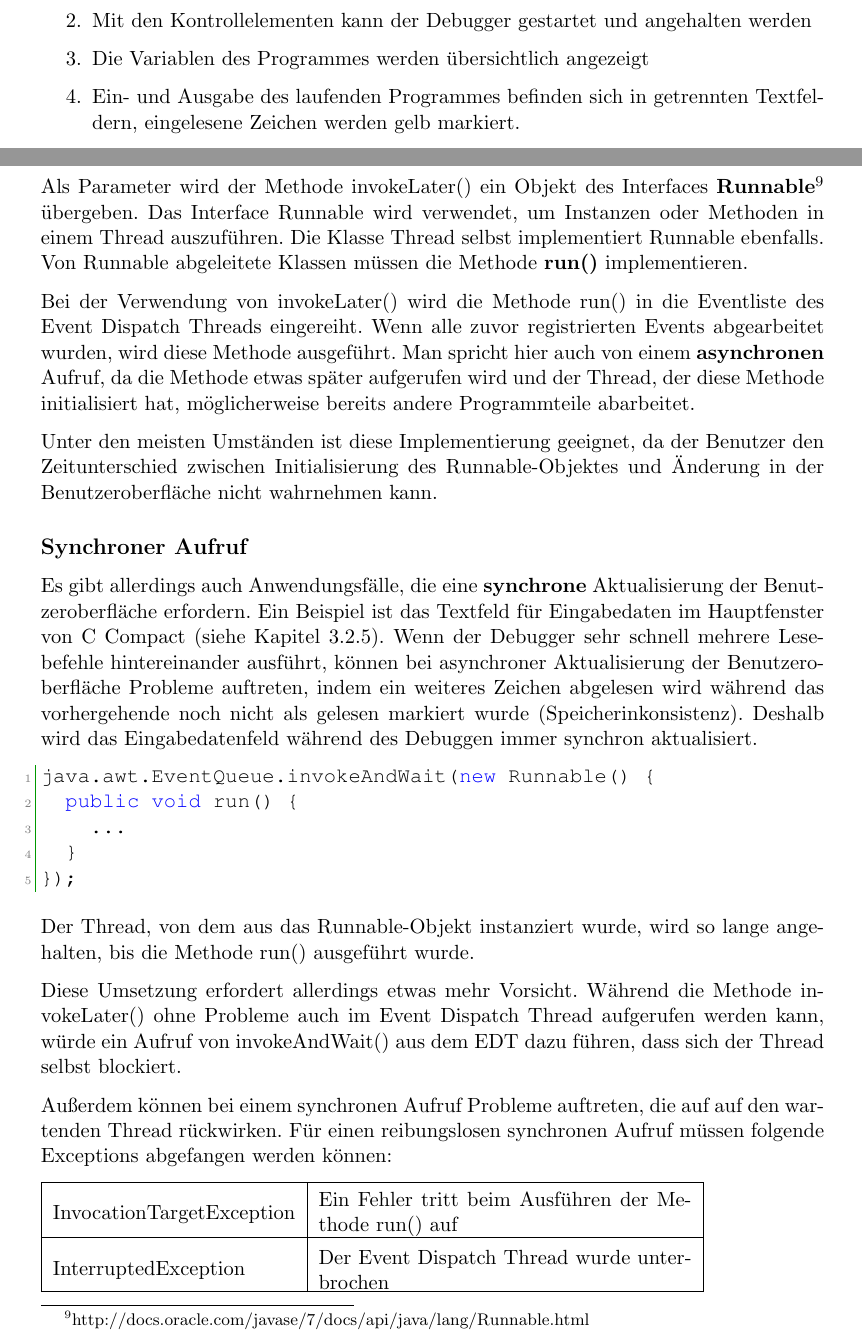
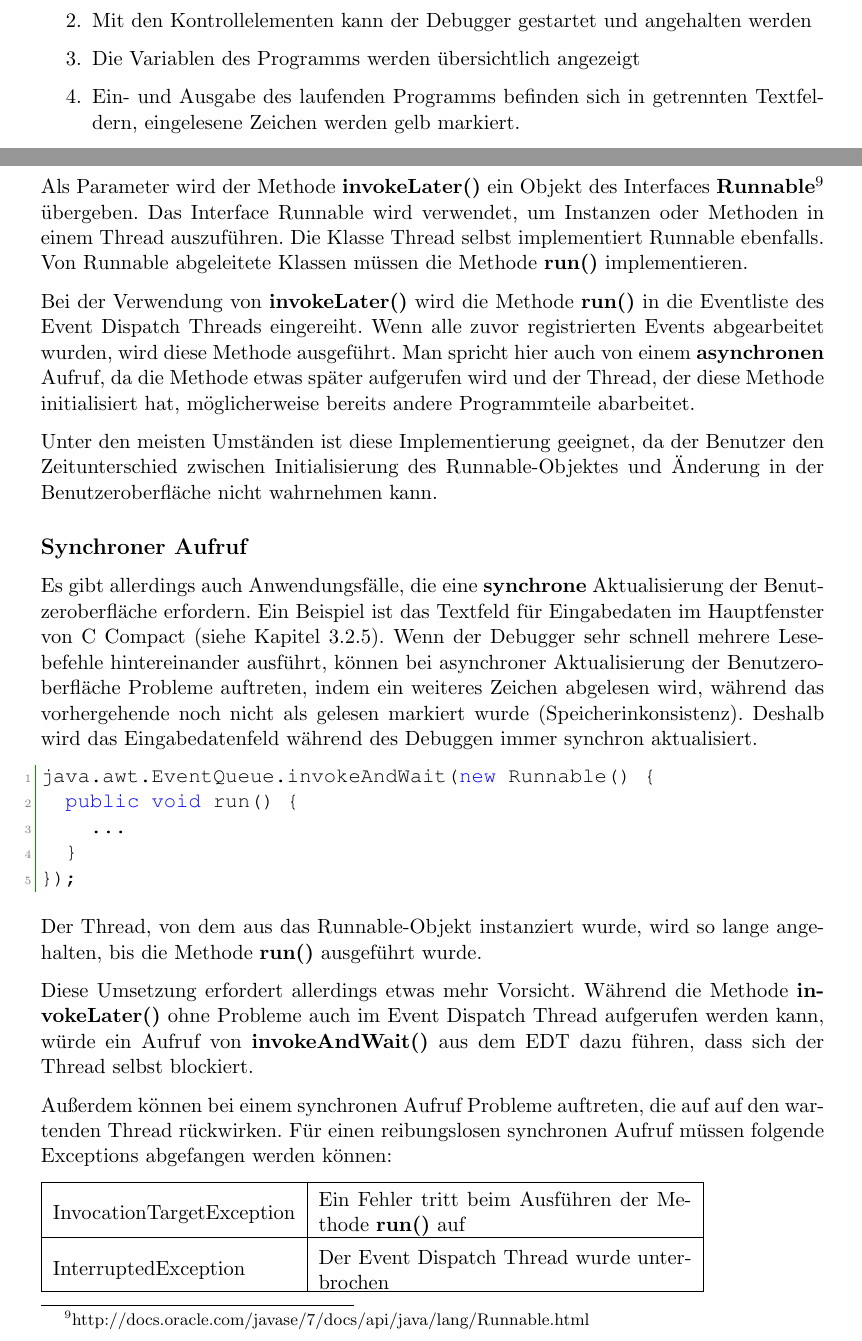
Before and after one commit to Projekt-CMM/CMM, a LaTeX book (doc/de/DA_GUI.tex, which reads doc/de/chapters/gui/debugger/1-intro.tex, doc/de/chapters/gui/debugger/2-impl.tex): two parts of pages 40 and 48 of 104, joined at a grey line, cut so that both start at the same text. Compiled offline with pdfLaTeX.

Commit message:
Corrections

```diff
--- a/doc/de/chapters/gui/debugger/1-intro.tex
+++ b/doc/de/chapters/gui/debugger/1-intro.tex
@@ -27,8 +27,8 @@ Abbildung \ref{fig:deb-intro-m1} zeigt die vier Komponenten des Debuggers in der
 \begin{enumerate}
 \item Im Quelltext wird die gerade abgearbeitete Zeile markiert
 \item Mit den Kontrollelementen kann der Debugger gestartet und angehalten werden
-\item Die Variablen des Programmes werden übersichtlich angezeigt
-\item Ein- und Ausgabe des laufenden Programmes befinden sich in getrennten Textfeldern, eingelesene Zeichen werden gelb markiert.
+\item Die Variablen des Programms werden übersichtlich angezeigt
+\item Ein- und Ausgabe des laufenden Programms befinden sich in getrennten Textfeldern, eingelesene Zeichen werden gelb markiert.
 \end{enumerate}
 
 %   --------------------------------------------------------
--- a/doc/de/chapters/gui/debugger/2-impl.tex
+++ b/doc/de/chapters/gui/debugger/2-impl.tex
@@ -211,14 +211,14 @@ java.awt.EventQueue.invokeLater(new Runnable() {
 	}
 });
 \end{lstlisting}
-	Als Parameter wird der Methode invokeLater() ein Objekt des Interfaces \textbf{Runnable}\footnote{http://docs.oracle.com/javase/7/docs/api/java/lang/Runnable.html} übergeben. Das Interface Runnable wird verwendet, um Instanzen oder Methoden in einem Thread auszuführen. Die Klasse Thread selbst implementiert Runnable ebenfalls. Von Runnable abgeleitete Klassen müssen die Methode \textbf{run()} implementieren.
+	Als Parameter wird der Methode \textbf{invokeLater()} ein Objekt des Interfaces \textbf{Runnable}\footnote{http://docs.oracle.com/javase/7/docs/api/java/lang/Runnable.html} übergeben. Das Interface Runnable wird verwendet, um Instanzen oder Methoden in einem Thread auszuführen. Die Klasse Thread selbst implementiert Runnable ebenfalls. Von Runnable abgeleitete Klassen müssen die Methode \textbf{run()} implementieren.
 
-	Bei der Verwendung von invokeLater() wird die Methode run() in die Eventliste des Event Dispatch Threads eingereiht. Wenn alle zuvor registrierten Events abgearbeitet wurden, wird diese Methode ausgeführt. Man spricht hier auch von einem \textbf{asynchronen} Aufruf, da die Methode etwas später aufgerufen wird und der Thread, der diese Methode initialisiert hat, möglicherweise bereits andere Programmteile abarbeitet.
+	Bei der Verwendung von \textbf{invokeLater()} wird die Methode \textbf{run()} in die Eventliste des Event Dispatch Threads eingereiht. Wenn alle zuvor registrierten Events abgearbeitet wurden, wird diese Methode ausgeführt. Man spricht hier auch von einem \textbf{asynchronen} Aufruf, da die Methode etwas später aufgerufen wird und der Thread, der diese Methode initialisiert hat, möglicherweise bereits andere Programmteile abarbeitet.
 
 	Unter den meisten Umständen ist diese Implementierung geeignet, da der Benutzer den Zeitunterschied zwischen Initialisierung des Runnable-Objektes und Änderung in der Benutzeroberfläche nicht wahrnehmen kann.
 
 \subsection*{Synchroner Aufruf}
-Es gibt allerdings auch Anwendungsfälle, die eine \textbf{synchrone} Aktualisierung der Benutzeroberfläche erfordern. Ein Beispiel ist das Textfeld für Eingabedaten im Hauptfenster von C Compact (siehe Kapitel \ref{sec:gui-main-left-io}). Wenn der Debugger sehr schnell mehrere Lesebefehle hintereinander ausführt, können bei asynchroner Aktualisierung der Benutzeroberfläche Probleme auftreten, indem ein weiteres Zeichen abgelesen wird während das vorhergehende noch nicht als gelesen markiert wurde (Speicherinkonsistenz). Deshalb wird das Eingabedatenfeld während des Debuggen immer synchron aktualisiert.
+Es gibt allerdings auch Anwendungsfälle, die eine \textbf{synchrone} Aktualisierung der Benutzeroberfläche erfordern. Ein Beispiel ist das Textfeld für Eingabedaten im Hauptfenster von C Compact (siehe Kapitel \ref{sec:gui-main-left-io}). Wenn der Debugger sehr schnell mehrere Lesebefehle hintereinander ausführt, können bei asynchroner Aktualisierung der Benutzeroberfläche Probleme auftreten, indem ein weiteres Zeichen abgelesen wird, während das vorhergehende noch nicht als gelesen markiert wurde (Speicherinkonsistenz). Deshalb wird das Eingabedatenfeld während des Debuggen immer synchron aktualisiert.
 \begin{lstlisting}[language=JAVA]
 java.awt.EventQueue.invokeAndWait(new Runnable() {
 	public void run() {
@@ -226,16 +226,16 @@ java.awt.EventQueue.invokeAndWait(new Runnable() {
 	}
 });
 \end{lstlisting}
-	Der Thread, von dem aus das Runnable-Objekt instanziert wurde, wird so lange angehalten, bis die Methode run() ausgeführt wurde.
+	Der Thread, von dem aus das Runnable-Objekt instanziert wurde, wird so lange angehalten, bis die Methode \textbf{run()} ausgeführt wurde.
 
-	Diese Umsetzung erfordert allerdings etwas mehr Vorsicht. Während die Methode invokeLater() ohne Probleme auch im Event Dispatch Thread aufgerufen werden kann, würde ein Aufruf von invokeAndWait() aus dem EDT dazu führen, dass sich der Thread selbst blockiert.
+	Diese Umsetzung erfordert allerdings etwas mehr Vorsicht. Während die Methode \textbf{invokeLater()} ohne Probleme auch im Event Dispatch Thread aufgerufen werden kann, würde ein Aufruf von \textbf{invokeAndWait()} aus dem EDT dazu führen, dass sich der Thread selbst blockiert.
 
 	Außerdem können bei einem synchronen Aufruf Probleme auftreten, die auf auf den wartenden Thread rückwirken. Für einen reibungslosen synchronen Aufruf müssen folgende Exceptions abgefangen werden können:
 
 \def\arraystretch{2.1}
 \begin{tabular}{|l|l|}
 	\hline
-	InvocationTargetException & \parbox{7cm}{Ein Fehler tritt beim Ausführen der Methode run() auf}\\
+	InvocationTargetException & \parbox{7cm}{Ein Fehler tritt beim Ausführen der Methode \textbf{run()} auf}\\
 	\hline
 	InterruptedException & \parbox{7cm}{Der Event Dispatch Thread wurde unterbrochen}\\
 	\hline
```
Also changed, not shown: doc/de/chapters/gui/debugger/1-intro.tex (2 more changed lines), doc/de/chapters/gui/debugger/2-impl.tex (6 more changed lines).
